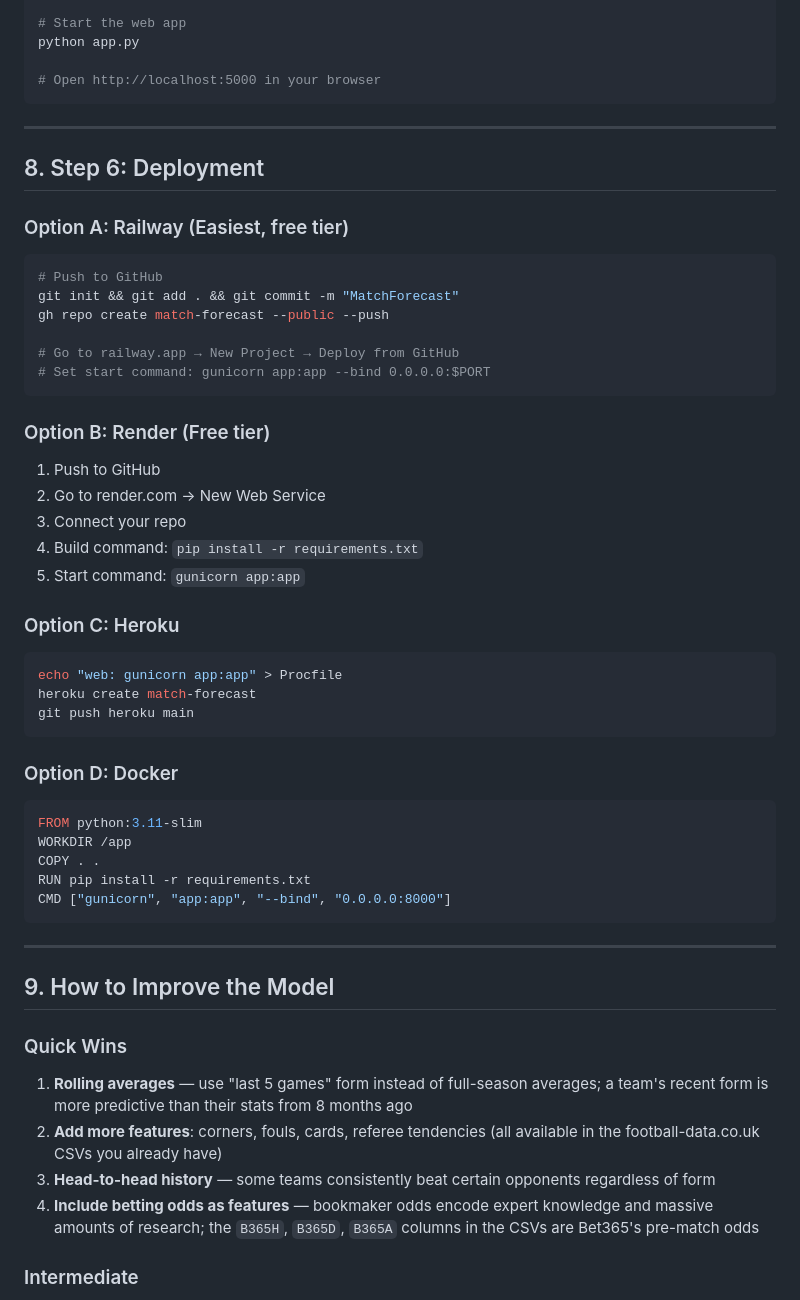
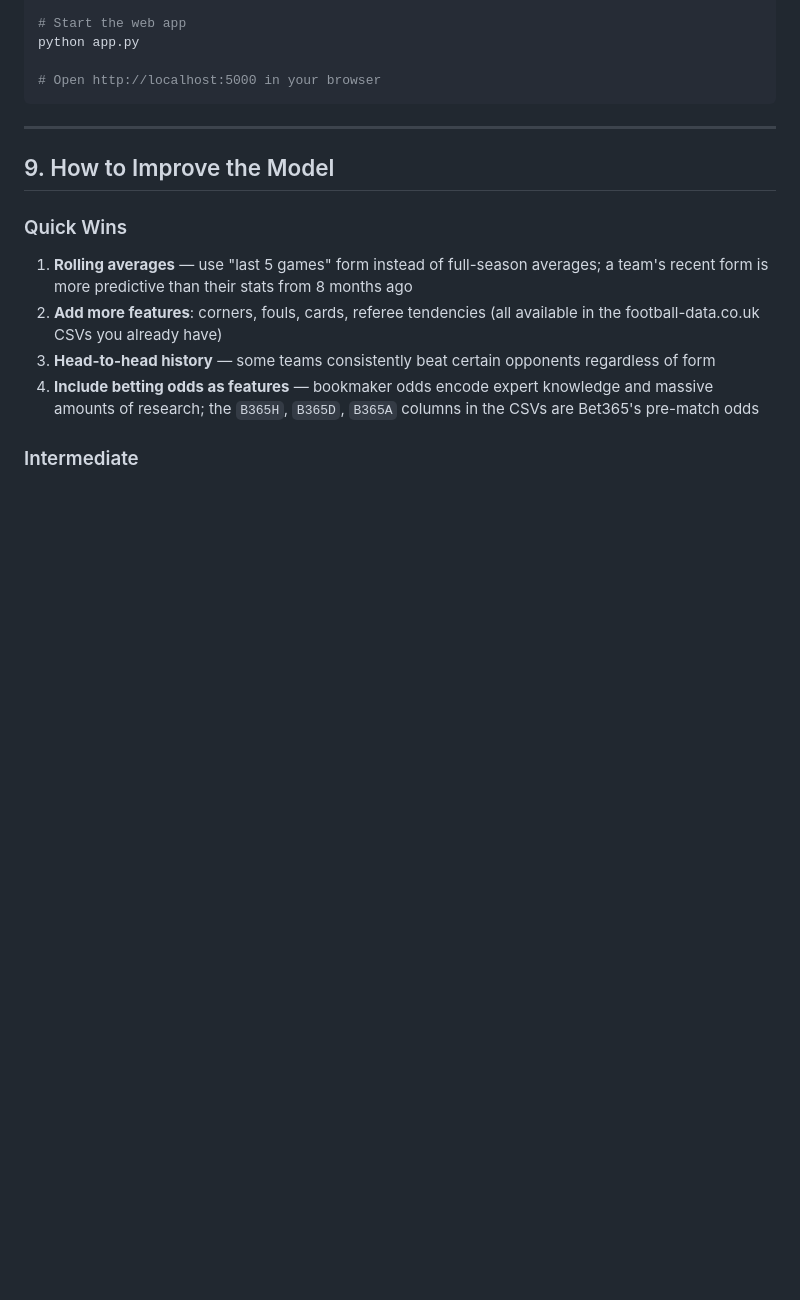
Before and after one commit to Matthewtemie/epl-predictor, a Markdown page: GUIDE.md, the part around the change. Rendered like a GitHub page; blank space fills up the shorter version.

````diff
--- a/GUIDE.md
+++ b/GUIDE.md
@@ -298,46 +298,7 @@ python app.py
 
 ---
 
-## 8. Step 6: Deployment <a name="8-step-6-deployment"></a>
 
-### Option A: Railway (Easiest, free tier)
-
-```bash
-# Push to GitHub
-git init && git add . && git commit -m "MatchForecast"
-gh repo create match-forecast --public --push
-
-# Go to railway.app → New Project → Deploy from GitHub
-# Set start command: gunicorn app:app --bind 0.0.0.0:$PORT
-```
-
-### Option B: Render (Free tier)
-
-1. Push to GitHub
-2. Go to render.com → New Web Service
-3. Connect your repo
-4. Build command: `pip install -r requirements.txt`
-5. Start command: `gunicorn app:app`
-
-### Option C: Heroku
-
-```bash
-echo "web: gunicorn app:app" > Procfile
-heroku create match-forecast
-git push heroku main
-```
-
-### Option D: Docker
-
-```dockerfile
-FROM python:3.11-slim
-WORKDIR /app
-COPY . .
-RUN pip install -r requirements.txt
-CMD ["gunicorn", "app:app", "--bind", "0.0.0.0:8000"]
-```
-
----
 
 ## 9. How to Improve the Model <a name="9-improvements"></a>
 
````
